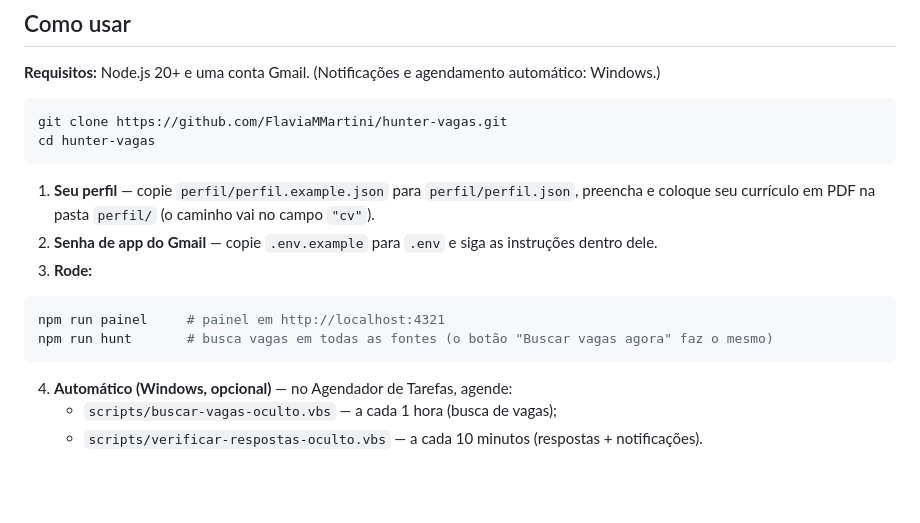
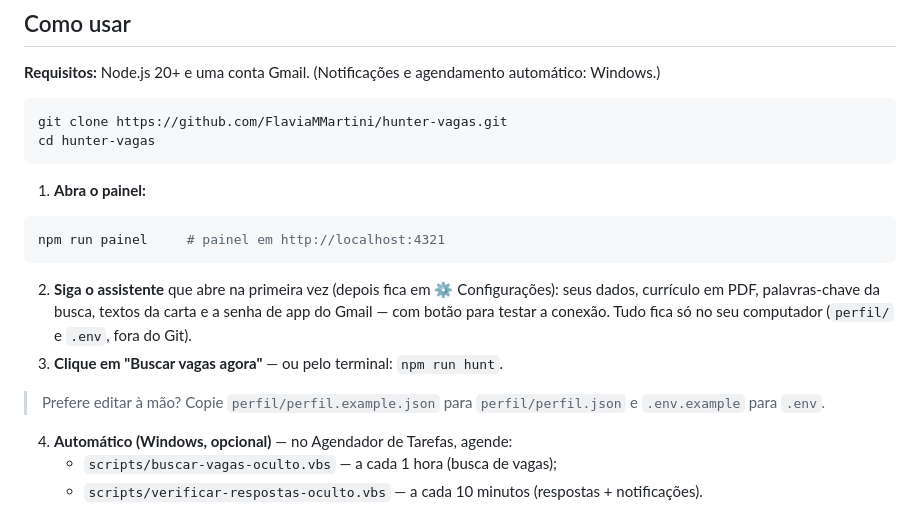
Before and after one commit to FlaviaMMartini/hunter-vagas, a Markdown page: README.md, the part around the change. Rendered like a GitHub page; blank space fills up the shorter version.

Commit message:
README: primeira execução pelo assistente de configuração
Co-Authored-By: Claude Opus 5.5 <noreply@anthropic.com>

````diff
--- a/README.md
+++ b/README.md
@@ -72,15 +72,18 @@ git clone https://github.com/FlaviaMMartini/hunter-vagas.git
 cd hunter-vagas
 ```
 
-1. **Seu perfil** — copie `perfil/perfil.example.json` para `perfil/perfil.json`, preencha e coloque seu
-   currículo em PDF na pasta `perfil/` (o caminho vai no campo `"cv"`).
-2. **Senha de app do Gmail** — copie `.env.example` para `.env` e siga as instruções dentro dele.
-3. **Rode:**
+1. **Abra o painel:**
 
 ```bash
 npm run painel     # painel em http://localhost:4321
-npm run hunt       # busca vagas em todas as fontes (o botão "Buscar vagas agora" faz o mesmo)
 ```
+
+2. **Siga o assistente** que abre na primeira vez (depois fica em ⚙️ Configurações): seus dados,
+   currículo em PDF, palavras-chave da busca, textos da carta e a senha de app do Gmail — com botão
+   para testar a conexão. Tudo fica só no seu computador (`perfil/` e `.env`, fora do Git).
+3. **Clique em "Buscar vagas agora"** — ou pelo terminal: `npm run hunt`.
+
+> Prefere editar à mão? Copie `perfil/perfil.example.json` para `perfil/perfil.json` e `.env.example` para `.env`.
 
 4. **Automático (Windows, opcional)** — no Agendador de Tarefas, agende:
    - `scripts/buscar-vagas-oculto.vbs` — a cada 1 hora (busca de vagas);
````
